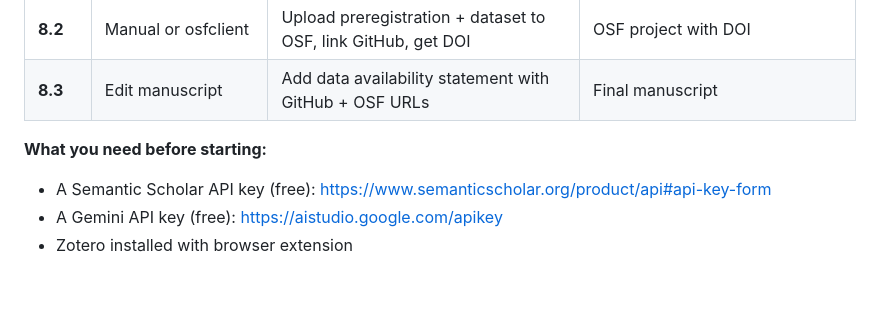
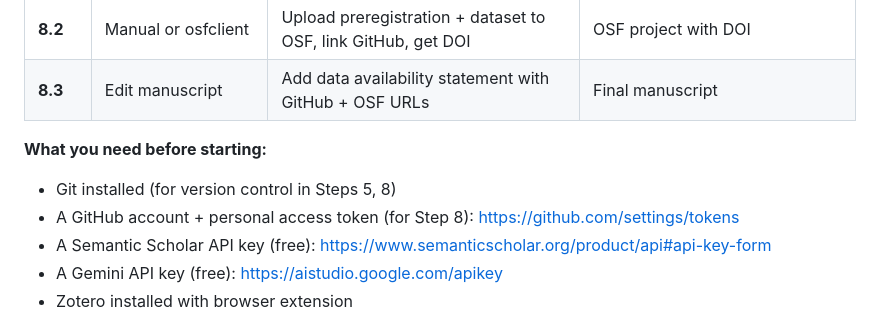
Before and after one commit to guillermollopis/workshop-validation-paper, a Markdown page: AI_Research_Pipeline_Manual.md, the part around the change. Rendered like a GitHub page; blank space fills up the shorter version.

Commit message:
Add Git and GitHub token to prerequisites section
Co-Authored-By: Claude Opus 4.6 <noreply@anthropic.com>

```diff
--- a/AI_Research_Pipeline_Manual.md
+++ b/AI_Research_Pipeline_Manual.md
@@ -42,6 +42,8 @@ Every substep has either a **Prompt** (paste into LLM) or a **Command** (run in
 | **8.3** | Edit manuscript | Add data availability statement with GitHub + OSF URLs | Final manuscript |
 
 **What you need before starting:**
+- Git installed (for version control in Steps 5, 8)
+- A GitHub account + personal access token (for Step 8): https://github.com/settings/tokens
 - A Semantic Scholar API key (free): https://www.semanticscholar.org/product/api#api-key-form
 - A Gemini API key (free): https://aistudio.google.com/apikey
 - Zotero installed with browser extension
```
